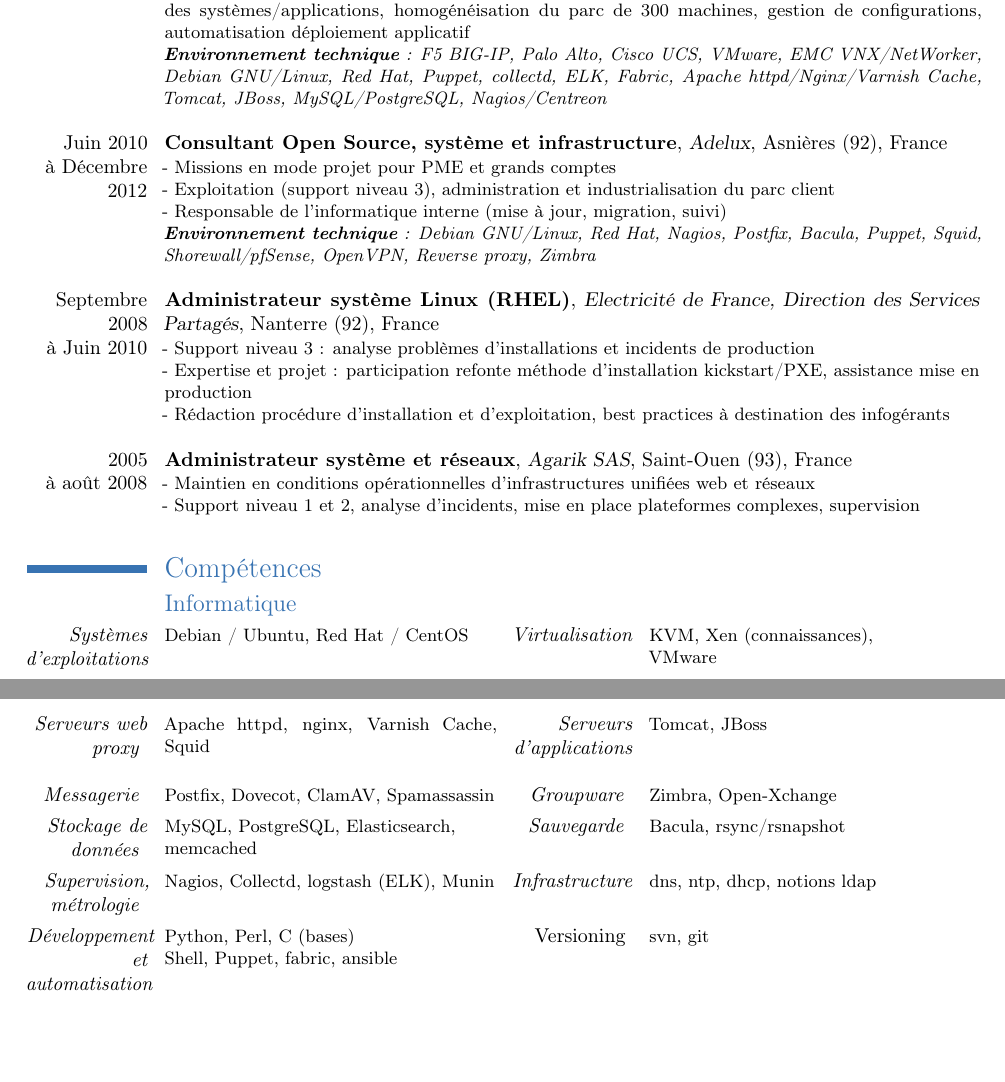
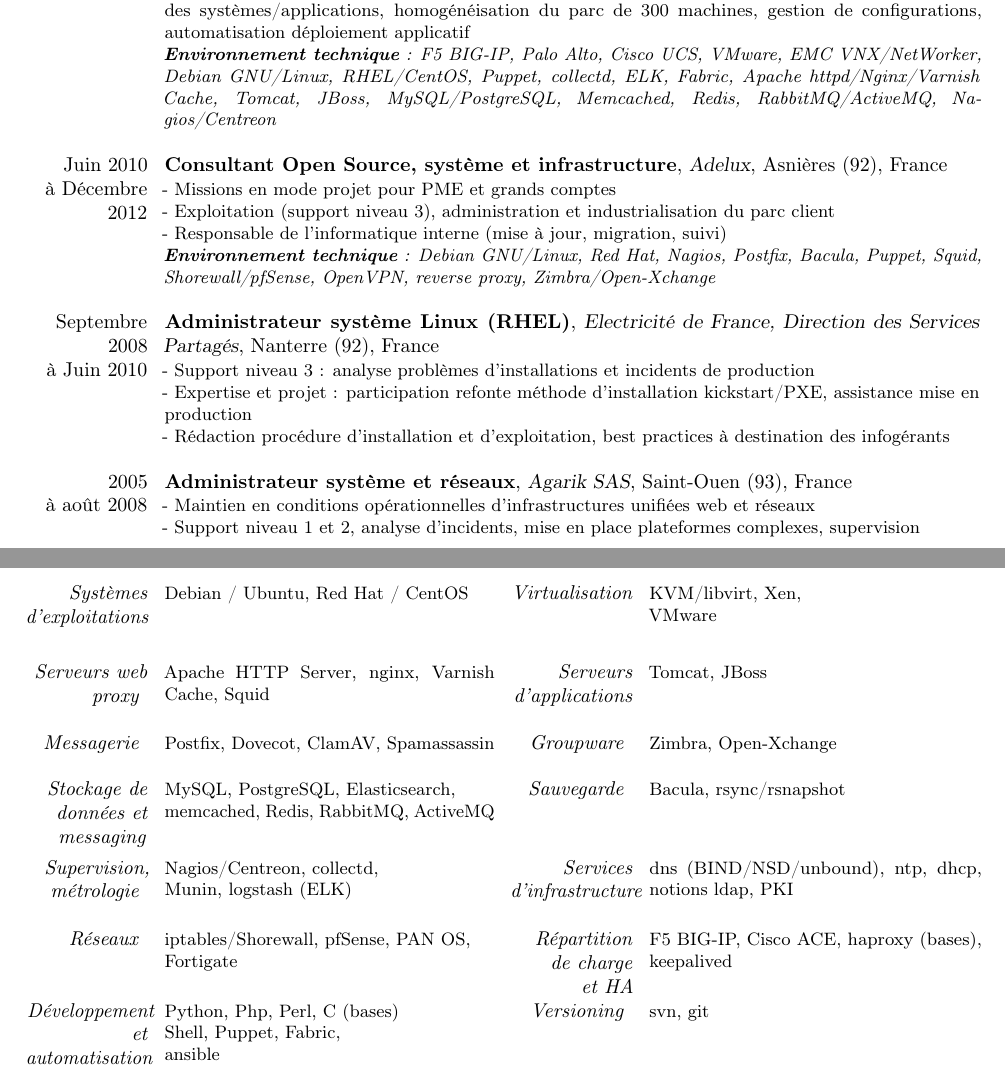
Before and after one commit to guikcd/my-curriculum-vitae, a LaTeX CV (cv.tex): two parts of pages 1 and 2 of 2, joined at a grey line, cut so that both start at the same text, the shorter picture padded with empty space. Compiled offline with pdfLaTeX.

Commit message:
Add more precise tech skills

```diff
--- a/cv.tex
+++ b/cv.tex
@@ -36,7 +36,7 @@
 - Architecture : participation au design de l'infrastructure Cloud privé ainsi que pour les nouvelles solutions développées\\
 - Projet : interlocuteur privilégié de 3 plateformes infogérées\\
 - Automatisation et indicateurs : Mise en place de solutions d'analyse de journaux et d'utilisation des systèmes/applications, homogénéisation du parc de 300 machines, gestion de configurations, automatisation déploiement applicatif\\
-\textit{\textbf{Environnement technique} : F5 BIG-IP, Palo Alto, Cisco UCS, VMware, EMC VNX/NetWorker, Debian GNU/Linux, Red Hat, Puppet, collectd, ELK, Fabric, Apache httpd/Nginx/Varnish Cache, Tomcat, JBoss, MySQL/PostgreSQL, Nagios/Centreon}
+\textit{\textbf{Environnement technique} : F5 BIG-IP, Palo Alto, Cisco UCS, VMware, EMC VNX/NetWorker, Debian GNU/Linux, RHEL/CentOS, Puppet, collectd, ELK, Fabric, Apache httpd/Nginx/Varnish Cache, Tomcat, JBoss, MySQL/PostgreSQL, Memcached, Redis, RabbitMQ/ActiveMQ, Nagios/Centreon}
 \newline{}
 }
 
@@ -52,7 +52,7 @@
 - Exploitation (support niveau 3), administration et industrialisation du parc
 client\\
 - Responsable de l'informatique interne (mise à jour, migration, suivi)\\
-\textit{\textbf{Environnement technique} : Debian GNU/Linux, Red Hat, Nagios, Postfix, Bacula, Puppet, Squid, Shorewall/pfSense, OpenVPN, Reverse proxy, Zimbra}
+\textit{\textbf{Environnement technique} : Debian GNU/Linux, Red Hat, Nagios, Postfix, Bacula, Puppet, Squid, Shorewall/pfSense, OpenVPN, reverse proxy, Zimbra/Open-Xchange}
 \newline{}
 }
 
@@ -80,15 +80,18 @@
 \section{Compétences}
 \subsection{Informatique}
 \cvcomputer{\textit{Systèmes d'exploitations }}{Debian / Ubuntu, Red Hat / CentOS}
-{\textit{Virtualisation }}{KVM, Xen (connaissances), \\VMware}
-\cvcomputer{\textit{Serveurs web\\proxy }}{Apache httpd, nginx, Varnish Cache, Squid}
+{\textit{Virtualisation }}{KVM/libvirt, Xen, \\VMware}
+\cvcomputer{\textit{Serveurs web\\proxy }}{Apache HTTP Server, nginx, Varnish Cache, Squid}
 {\textit{Serveurs d'applications }}{Tomcat, JBoss}
-\cvcomputer{\textit{Messagerie }}{Postfix, Dovecot, ClamAV, Spamassassin}{\textit{Groupware }}{Zimbra, Open-Xchange}
-\cvcomputer{\textit{Stockage de\\données }}{MySQL, PostgreSQL, Elasticsearch,\\ memcached}
+\cvcomputer{\textit{Messagerie }}{Postfix, Dovecot, ClamAV, Spamassassin}{\textit{Groupware }}{Zimbra, Open-Xchange\\}
+\cvcomputer{\textit{Stockage de\\données et messaging}}{MySQL, PostgreSQL, Elasticsearch,\\ memcached, Redis, RabbitMQ, ActiveMQ}
 {\textit{Sauvegarde }}{Bacula, rsync/rsnapshot}
-\cvcomputer{\textit{Supervision, métrologie }}{Nagios, Collectd, logstash (ELK), Munin}
-{\textit{Infrastructure }}{dns, ntp, dhcp, notions ldap}
-\cvcomputer{\textit{Développement \\et\\ automatisation }}{Python, Perl, C (bases)\\Shell, Puppet, fabric, ansible}{Versioning }{svn, git}
+\cvcomputer{\textit{Supervision, métrologie }}{Nagios/Centreon, collectd,\\ Munin, logstash (ELK)}
+{\textit{Services \\d'infrastructure }}{dns (BIND/NSD/unbound), ntp, dhcp, notions ldap, PKI}
+\cvcomputer{\textit{Réseaux }}{iptables/Shorewall, pfSense, PAN OS, \\Fortigate}
+{\textit{Répartition \\de charge \\et HA}}{F5 BIG-IP, Cisco ACE, haproxy (bases), keepalived}
+\cvcomputer{\textit{Développement \\et\\ automatisation }}{Python, Php, Perl, C (bases)\\Shell, Puppet, Fabric,\\ ansible}
+{\textit{Versioning }}{svn, git}
 
 \subsection{Langues}
 \cvlanguage{Anglais}{lu, parlé, écrit}{}
```
